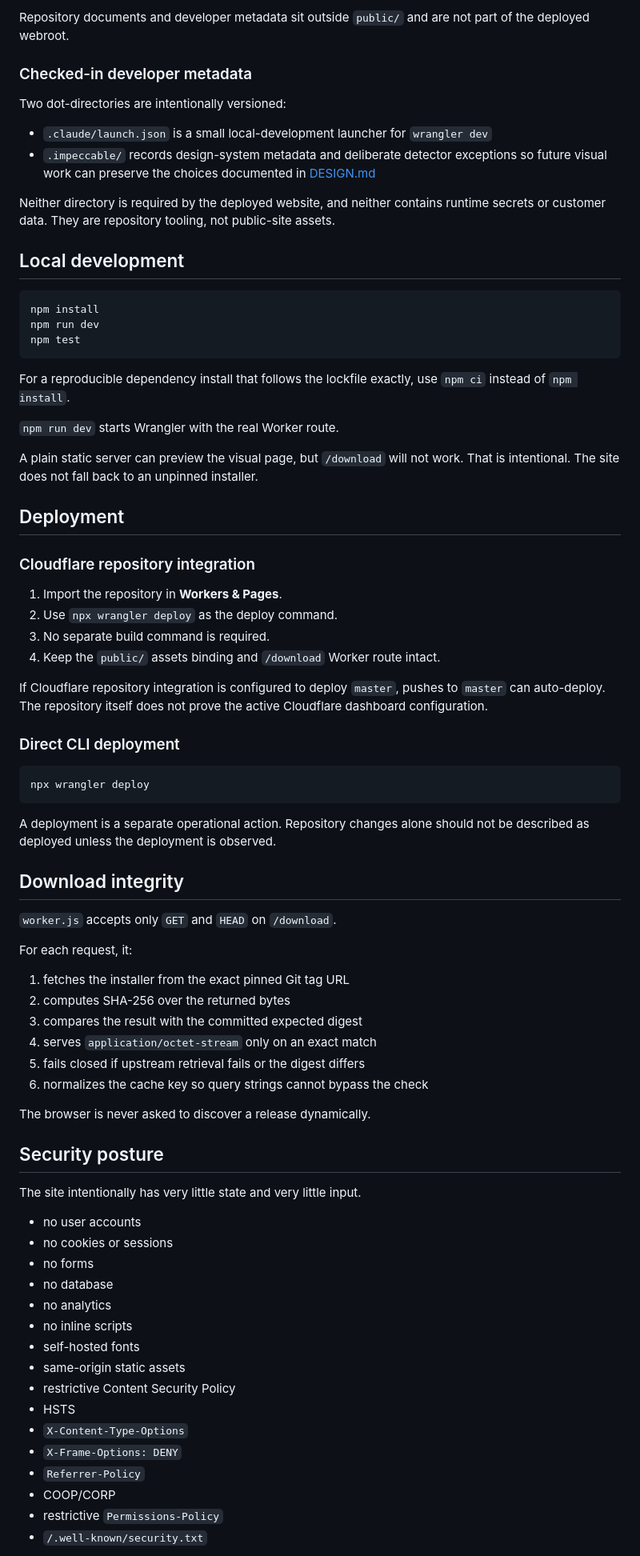
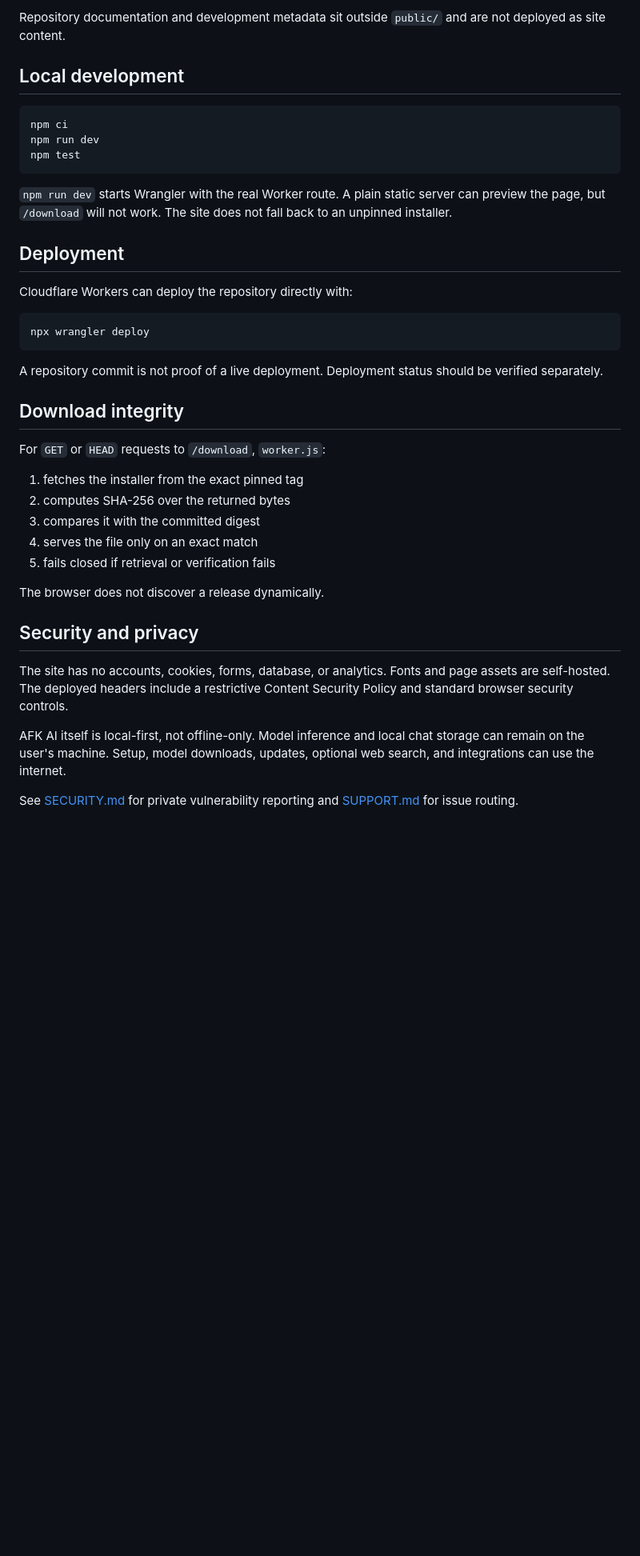
Before and after one commit to allusionsafk/localai-windows-starter-site, a Markdown page: README.md, the part around one of its changes. Shown at 80% size. Rendered like a GitHub page; blank space fills up the shorter version.

````diff
--- a/README.md
+++ b/README.md
@@ -86,89 +40,42 @@ AFK AI pinned-download contract.
-Repository documents and developer metadata sit outside `public/` and are not
-part of the deployed webroot.
-
-### Checked-in developer metadata
-
-Two dot-directories are intentionally versioned:
-
-- `.claude/launch.json` is a small local-development launcher for `wrangler dev`
-- `.impeccable/` records design-system metadata and deliberate detector exceptions
-  so future visual work can preserve the choices documented in [DESIGN.md](DESIGN.md)
-
-Neither directory is required by the deployed website, and neither contains
-runtime secrets or customer data. They are repository tooling, not public-site
-assets.
+Repository documentation and development metadata sit outside `public/` and are not deployed as site content.
 
 ## Local development
 
 ```bash
-npm install
+npm ci
 npm run dev
 npm test
 ```
 
-For a reproducible dependency install that follows the lockfile exactly, use
-`npm ci` instead of `npm install`.
-
-`npm run dev` starts Wrangler with the real Worker route.
-
-A plain static server can preview the visual page, but `/download` will not
-work. That is intentional. The site does not fall back to an unpinned installer.
+`npm run dev` starts Wrangler with the real Worker route. A plain static server can preview the page, but `/download` will not work. The site does not fall back to an unpinned installer.
 
 ## Deployment
 
-### Cloudflare repository integration
-
-1. Import the repository in **Workers & Pages**.
-2. Use `npx wrangler deploy` as the deploy command.
-3. No separate build command is required.
-4. Keep the `public/` assets binding and `/download` Worker route intact.
-
-If Cloudflare repository integration is configured to deploy `master`, pushes
-to `master` can auto-deploy. The repository itself does not prove the active
-Cloudflare dashboard configuration.
-
-### Direct CLI deployment
+Cloudflare Workers can deploy the repository directly with:
 
 ```bash
 npx wrangler deploy
 ```
 
-A deployment is a separate operational action. Repository changes alone should
-not be described as deployed unless the deployment is observed.
+A repository commit is not proof of a live deployment. Deployment status should be verified separately.
 
 ## Download integrity
 
-`worker.js` accepts only `GET` and `HEAD` on `/download`.
+For `GET` or `HEAD` requests to `/download`, `worker.js`:
 
-For each request, it:
+1. fetches the installer from the exact pinned tag
+2. computes SHA-256 over the returned bytes
+3. compares it with the committed digest
+4. serves the file only on an exact match
+5. fails closed if retrieval or verification fails
 
-1. fetches the installer from the exact pinned Git tag URL
-2. computes SHA-256 over the returned bytes
-3. compares the result with the committed expected digest
-4. serves `application/octet-stream` only on an exact match
-5. fails closed if upstream retrieval fails or the digest differs
-6. normalizes the cache key so query strings cannot bypass the check
+The browser does not discover a release dynamically.
 
-The browser is never asked to discover a release dynamically.
+## Security and privacy
 
-## Security posture
+The site has no accounts, cookies, forms, database, or analytics. Fonts and page assets are self-hosted. The deployed headers include a restrictive Content Security Policy and standard browser security controls.
 
-The site intentionally has very little state and very little input.
+AFK AI itself is local-first, not offline-only. Model inference and local chat storage can remain on the user's machine. Setup, model downloads, updates, optional web search, and integrations can use the internet.
 
-- no user accounts
-- no cookies or sessions
-- no forms
-- no database
-- no analytics
-- no inline scripts
-- self-hosted fonts
-- same-origin static assets
-- restrictive Content Security Policy
-- HSTS
-- `X-Content-Type-Options`
-- `X-Frame-Options: DENY`
-- `Referrer-Policy`
-- COOP/CORP
-- restrictive `Permissions-Policy`
-- `/.well-known/security.txt`
+See [SECURITY.md](SECURITY.md) for private vulnerability reporting and [SUPPORT.md](SUPPORT.md) for issue routing.
 
````
Also changed, not shown: other parts of README.md (+35 -117 lines).
